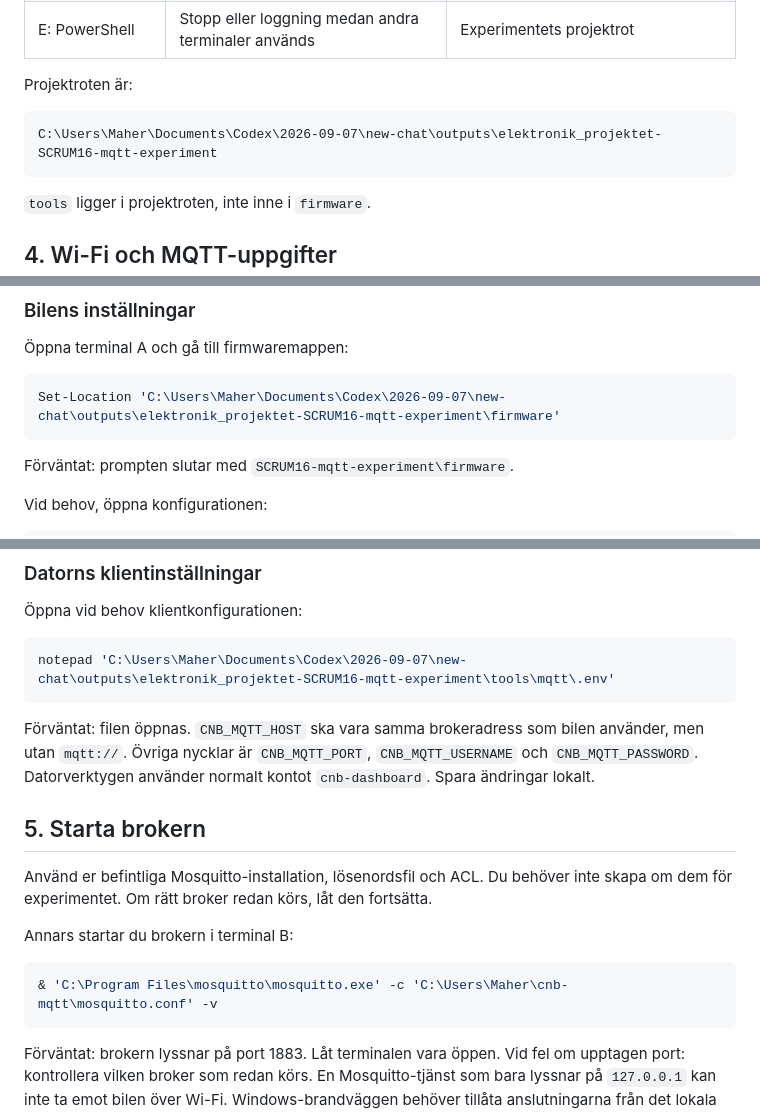
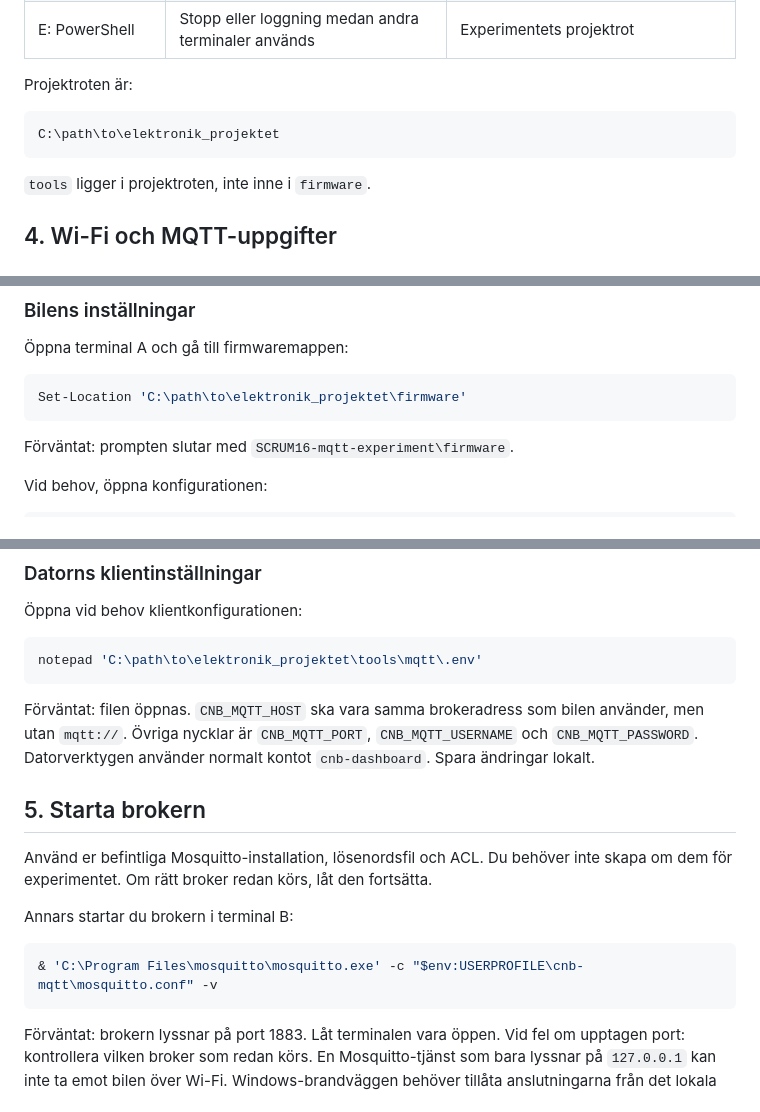
Before and after one commit to Maher380/elektronik_projektet, a Markdown page: documentation/guides/mqtt_steg_for_steg.md, 3 parts joined by grey strips. GitHub-like rendering.

Commit message:
SCRUM-50 remove machine-specific paths from MQTT guide

````diff
--- a/documentation/guides/mqtt_steg_for_steg.md
+++ b/documentation/guides/mqtt_steg_for_steg.md
@@ -68,7 +68,7 @@ MQTT-start aktiverar inte körning om SCRUM-16:s hinder- eller sensorvillkor bro
 Projektroten är:
 
 ```text
-C:\Users\Maher\Documents\Codex\2026-09-07\new-chat\outputs\elektronik_projektet-SCRUM16-mqtt-experiment
+C:\path\to\elektronik_projektet
 ```
 
 `tools` ligger i projektroten, inte inne i `firmware`.
@@ -94,7 +94,7 @@ Förväntat: under Wi-Fi-adaptern visas datorns aktuella IPv4-adress.
 Öppna terminal A och gå till firmwaremappen:
 
 ```powershell
-Set-Location 'C:\Users\Maher\Documents\Codex\2026-09-07\new-chat\outputs\elektronik_projektet-SCRUM16-mqtt-experiment\firmware'
+Set-Location 'C:\path\to\elektronik_projektet\firmware'
 ```
 
 Förväntat: prompten slutar med `SCRUM16-mqtt-experiment\firmware`.
@@ -126,7 +126,7 @@ eller radera `sdkconfig` som rutin vid uppdatering av den här kopian.
 Öppna vid behov klientkonfigurationen:
 
 ```powershell
-notepad 'C:\Users\Maher\Documents\Codex\2026-09-07\new-chat\outputs\elektronik_projektet-SCRUM16-mqtt-experiment\tools\mqtt\.env'
+notepad 'C:\path\to\elektronik_projektet\tools\mqtt\.env'
 ```
 
 Förväntat: filen öppnas. `CNB_MQTT_HOST` ska vara samma brokeradress som bilen
@@ -142,7 +142,7 @@ inte skapa om dem för experimentet. Om rätt broker redan körs, låt den forts
 Annars startar du brokern i terminal B:
 
 ```powershell
-& 'C:\Program Files\mosquitto\mosquitto.exe' -c 'C:\Users\Maher\cnb-mqtt\mosquitto.conf' -v
+& 'C:\Program Files\mosquitto\mosquitto.exe' -c "$env:USERPROFILE\cnb-mqtt\mosquitto.conf" -v
 ```
 
 Förväntat: brokern lyssnar på port 1883. Låt terminalen vara öppen.
````
Also changed, not shown: other parts of documentation/guides/mqtt_steg_for_steg.md (+2 -2 lines).
